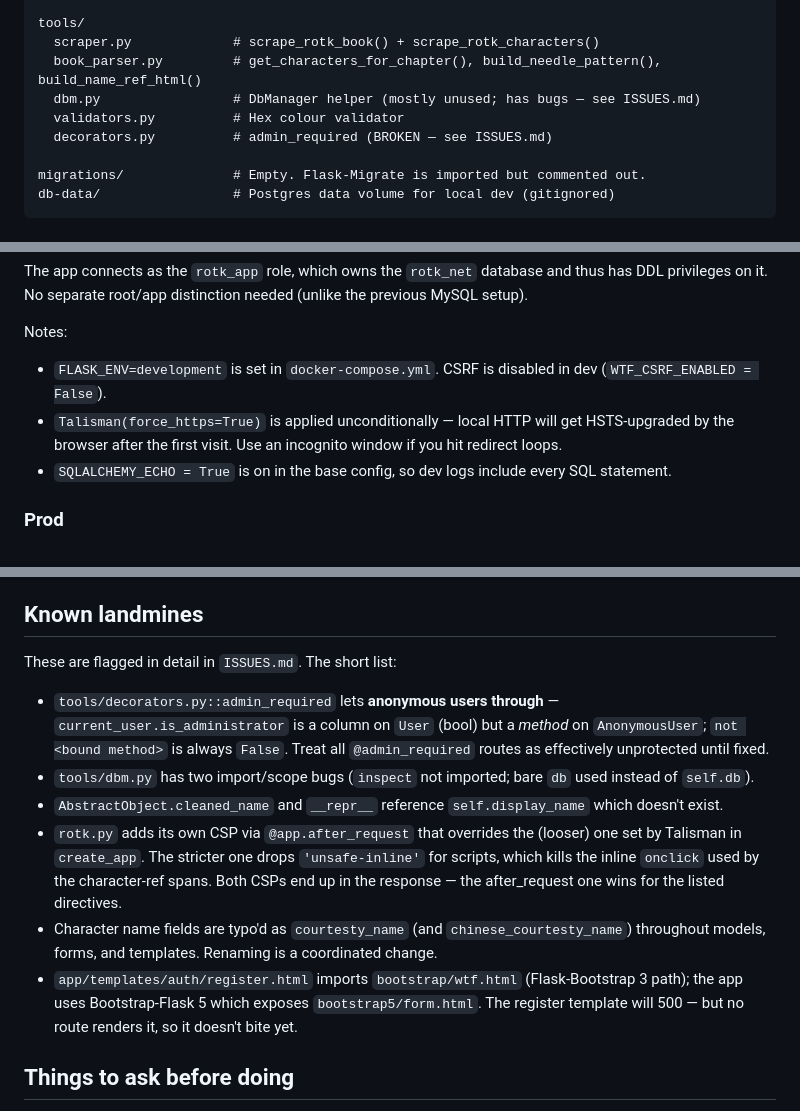
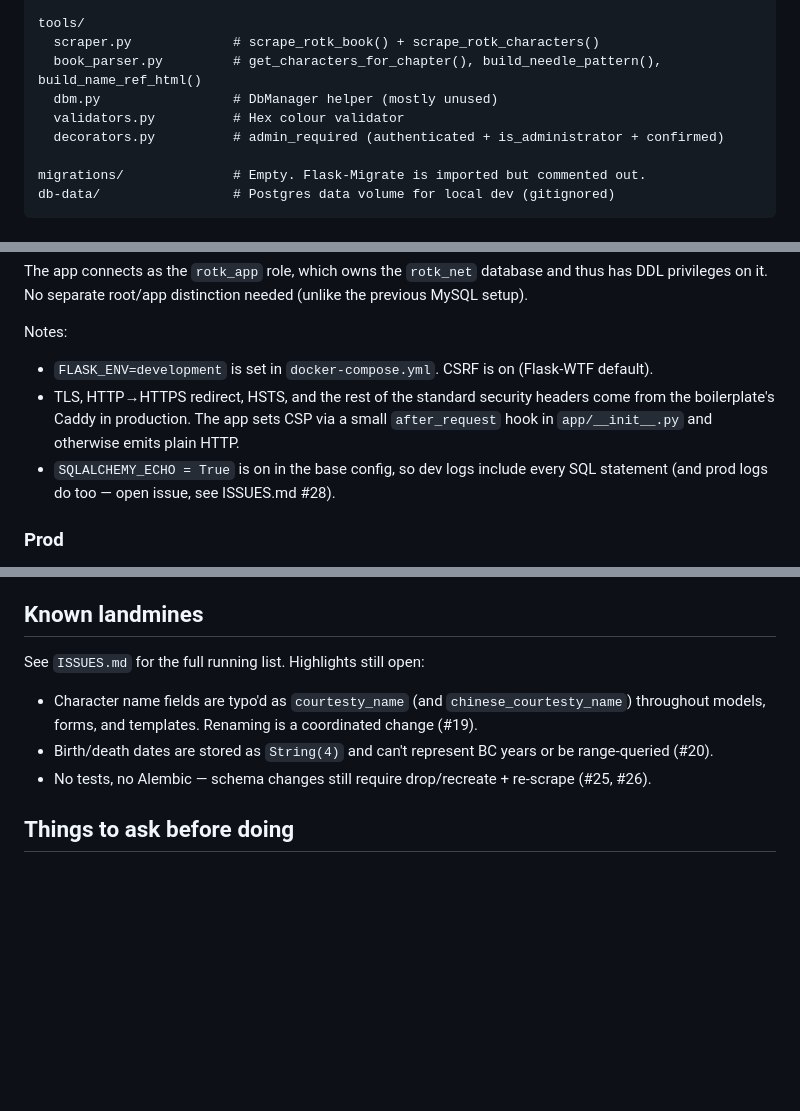
Before and after one commit to renton/rotk.net, a Markdown page: CLAUDE.md, 3 parts joined by grey strips. Rendered like a GitHub page; blank space fills up the shorter version.

Commit message:
Refresh CLAUDE.md and ISSUES.md after boilerplate cleanup
CLAUDE.md:
- Drop the "Known landmines" entries that were resolved (admin_required
  bypass, dbm.py bugs, display_name refs, after_request CSP duplication,
  register.html bootstrap path).
- Update the architecture comments that still flagged decorators.py as
  BROKEN and rotk.py as carrying an after_request CSP.
- Replace the dev-mode caveats (CSRF disabled, Talisman force_https) with
  what's actually true now: CSRF on, Caddy handling TLS/HSTS.

ISSUES.md:
- Mark #27 (Talisman force_https), #32 (flask deploy retry loop), and
  #33 (gunicorn --reload) as resolved; bump the running counter to
  22 / 48.

Co-Authored-By: Claude Opus 4.7 <noreply@anthropic.com>

```diff
--- a/CLAUDE.md
+++ b/CLAUDE.md
@@ -44,9 +44,9 @@ app/
 tools/
   scraper.py             # scrape_rotk_book() + scrape_rotk_characters()
   book_parser.py         # get_characters_for_chapter(), build_needle_pattern(), build_name_ref_html()
-  dbm.py                 # DbManager helper (mostly unused; has bugs — see ISSUES.md)
+  dbm.py                 # DbManager helper (mostly unused)
   validators.py          # Hex colour validator
-  decorators.py          # admin_required (BROKEN — see ISSUES.md)
+  decorators.py          # admin_required (authenticated + is_administrator + confirmed)
 
 migrations/              # Empty. Flask-Migrate is imported but commented out.
 db-data/                 # Postgres data volume for local dev (gitignored)
@@ -74,9 +74,9 @@ docker-compose exec app flask build-chapter-character-association
 The app connects as the `rotk_app` role, which owns the `rotk_net` database and thus has DDL privileges on it. No separate root/app distinction needed (unlike the previous MySQL setup).
 
 Notes:
-- `FLASK_ENV=development` is set in `docker-compose.yml`. CSRF is disabled in dev (`WTF_CSRF_ENABLED = False`).
-- `Talisman(force_https=True)` is applied unconditionally — local HTTP will get HSTS-upgraded by the browser after the first visit. Use an incognito window if you hit redirect loops.
-- `SQLALCHEMY_ECHO = True` is on in the base config, so dev logs include every SQL statement.
+- `FLASK_ENV=development` is set in `docker-compose.yml`. CSRF is on (Flask-WTF default).
+- TLS, HTTP→HTTPS redirect, HSTS, and the rest of the standard security headers come from the boilerplate's Caddy in production. The app sets CSP via a small `after_request` hook in `app/__init__.py` and otherwise emits plain HTTP.
+- `SQLALCHEMY_ECHO = True` is on in the base config, so dev logs include every SQL statement (and prod logs do too — open issue, see ISSUES.md #28).
 
 ### Prod
 
@@ -112,14 +112,11 @@ Full walkthrough in `README.md`.
 
 ## Known landmines
 
-These are flagged in detail in `ISSUES.md`. The short list:
+See `ISSUES.md` for the full running list. Highlights still open:
 
-- `tools/decorators.py::admin_required` lets **anonymous users through** — `current_user.is_administrator` is a column on `User` (bool) but a *method* on `AnonymousUser`; `not <bound method>` is always `False`. Treat all `@admin_required` routes as effectively unprotected until fixed.
-- `tools/dbm.py` has two import/scope bugs (`inspect` not imported; bare `db` used instead of `self.db`).
-- `AbstractObject.cleaned_name` and `__repr__` reference `self.display_name` which doesn't exist.
-- `rotk.py` adds its own CSP via `@app.after_request` that overrides the (looser) one set by Talisman in `create_app`. The stricter one drops `'unsafe-inline'` for scripts, which kills the inline `onclick` used by the character-ref spans. Both CSPs end up in the response — the after_request one wins for the listed directives.
-- Character name fields are typo'd as `courtesty_name` (and `chinese_courtesty_name`) throughout models, forms, and templates. Renaming is a coordinated change.
-- `app/templates/auth/register.html` imports `bootstrap/wtf.html` (Flask-Bootstrap 3 path); the app uses Bootstrap-Flask 5 which exposes `bootstrap5/form.html`. The register template will 500 — but no route renders it, so it doesn't bite yet.
+- Character name fields are typo'd as `courtesty_name` (and `chinese_courtesty_name`) throughout models, forms, and templates. Renaming is a coordinated change (#19).
+- Birth/death dates are stored as `String(4)` and can't represent BC years or be range-queried (#20).
+- No tests, no Alembic — schema changes still require drop/recreate + re-scrape (#25, #26).
 
 ## Things to ask before doing
 
```
Also changed, not shown: other parts of CLAUDE.md (+1 -1 lines), ISSUES.md (+8 -4 lines).
